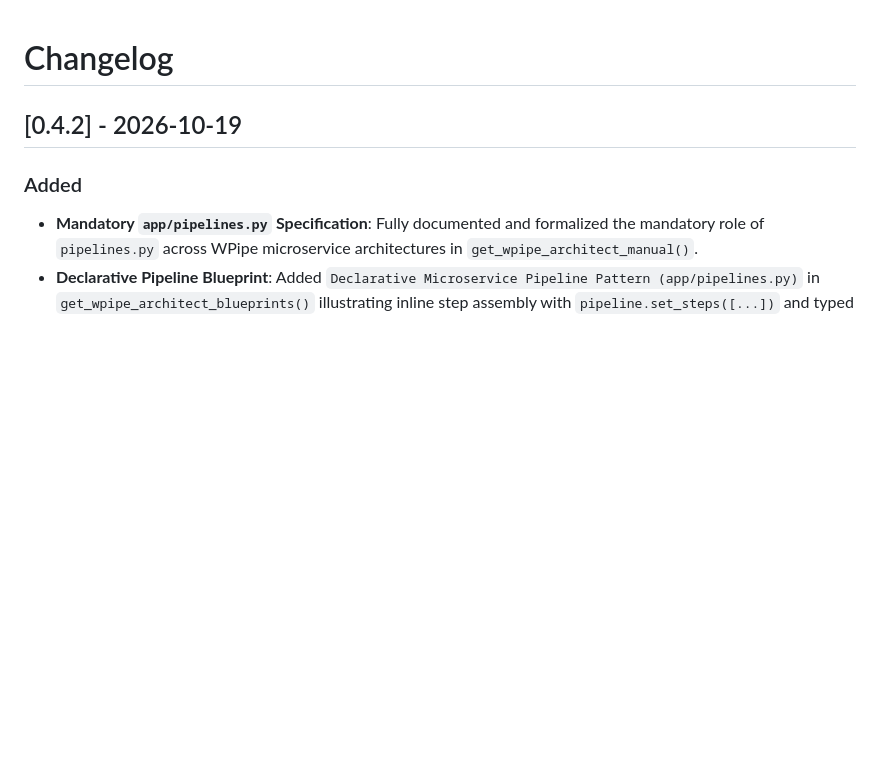
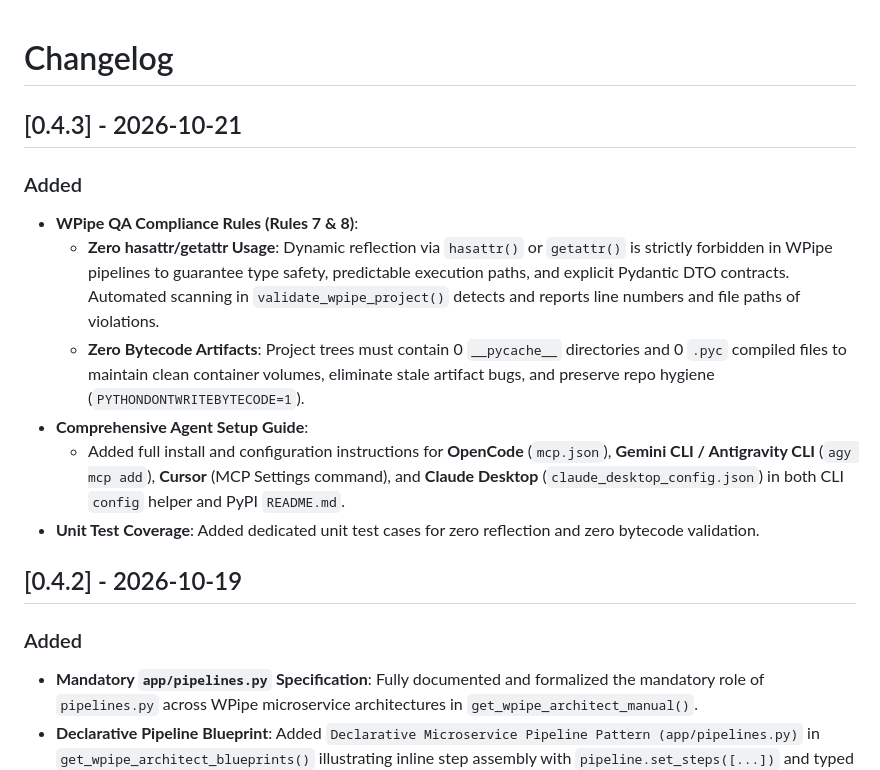
Before and after one commit to wisrovi/wpipe-mcp, a Markdown page: CHANGELOG.md, the part around the change. Drawn GitHub-style; blank space fills up the shorter version.

Commit message:
[DOCS] Add release notes for version 0.4.3

```diff
--- a/CHANGELOG.md
+++ b/CHANGELOG.md
@@ -1,4 +1,14 @@
 # Changelog
+
+## [0.4.3] - 2026-10-21
+
+### Added
+- **WPipe QA Compliance Rules (Rules 7 & 8)**:
+  - **Zero hasattr/getattr Usage**: Dynamic reflection via `hasattr()` or `getattr()` is strictly forbidden in WPipe pipelines to guarantee type safety, predictable execution paths, and explicit Pydantic DTO contracts. Automated scanning in `validate_wpipe_project()` detects and reports line numbers and file paths of violations.
+  - **Zero Bytecode Artifacts**: Project trees must contain 0 `__pycache__` directories and 0 `.pyc` compiled files to maintain clean container volumes, eliminate stale artifact bugs, and preserve repo hygiene (`PYTHONDONTWRITEBYTECODE=1`).
+- **Comprehensive Agent Setup Guide**:
+  - Added full install and configuration instructions for **OpenCode** (`mcp.json`), **Gemini CLI / Antigravity CLI** (`agy mcp add`), **Cursor** (MCP Settings command), and **Claude Desktop** (`claude_desktop_config.json`) in both CLI `config` helper and PyPI `README.md`.
+- **Unit Test Coverage**: Added dedicated unit test cases for zero reflection and zero bytecode validation.
 
 ## [0.4.2] - 2026-10-19
 
```
